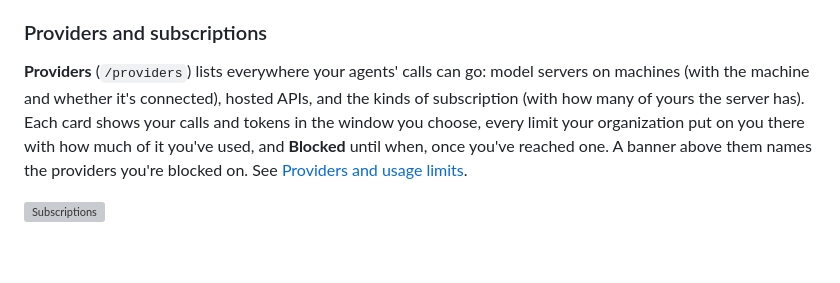
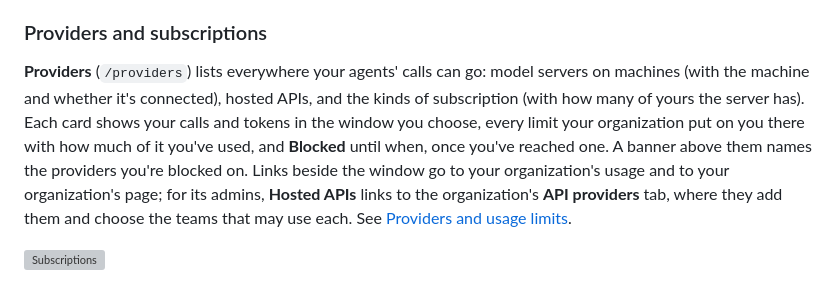
Before and after one commit to joeyenfield/ai-coding-agent-proxy, a Markdown page: docs/console.md, the part around the change. GitHub-like rendering; blank space fills up the shorter version; grey boxes are pictures that could not be loaded.

Commit message:
API providers: line up the editor's fields; Providers page links to the organization and its API providers

```diff
--- a/docs/console.md
+++ b/docs/console.md
@@ -141,7 +141,7 @@ The **Fullscreen** button at the top right of each tile opens the existing full
 
 ### Providers and subscriptions
 
-**Providers** (`/providers`) lists everywhere your agents' calls can go: model servers on machines (with the machine and whether it's connected), hosted APIs, and the kinds of subscription (with how many of yours the server has). Each card shows your calls and tokens in the window you choose, every limit your organization put on you there with how much of it you've used, and **Blocked** until when, once you've reached one. A banner above them names the providers you're blocked on. See [Providers and usage limits](usage-limits.md).
+**Providers** (`/providers`) lists everywhere your agents' calls can go: model servers on machines (with the machine and whether it's connected), hosted APIs, and the kinds of subscription (with how many of yours the server has). Each card shows your calls and tokens in the window you choose, every limit your organization put on you there with how much of it you've used, and **Blocked** until when, once you've reached one. A banner above them names the providers you're blocked on. Links beside the window go to your organization's usage and to your organization's page; for its admins, **Hosted APIs** links to the organization's **API providers** tab, where they add them and choose the teams that may use each. See [Providers and usage limits](usage-limits.md).
 
 ![Subscriptions](screenshots/subscriptions.png)
 
```
Also changed, not shown: docs/screenshots/api-providers.png, docs/screenshots/organization.png, docs/screenshots/settings.png, 3 other files.
